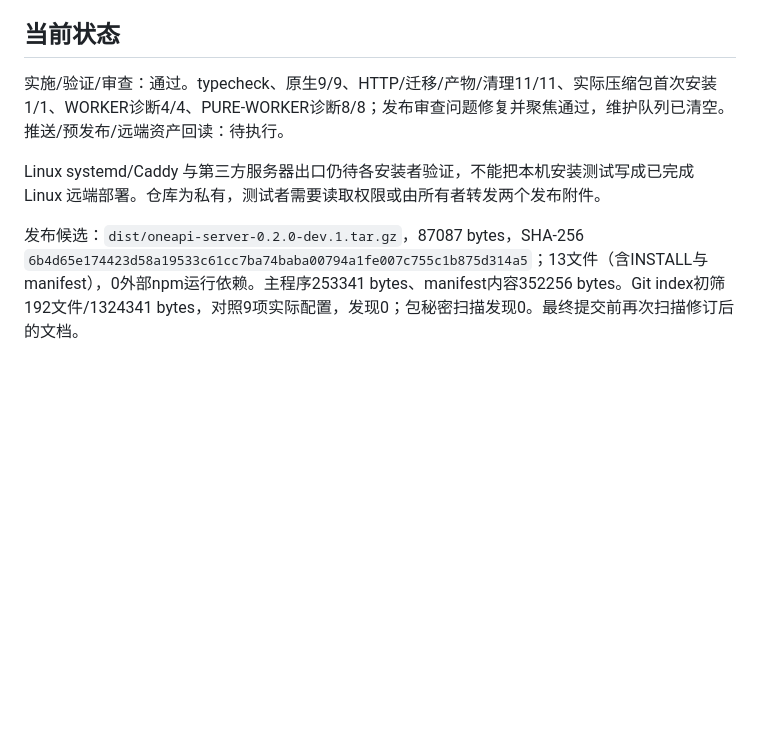
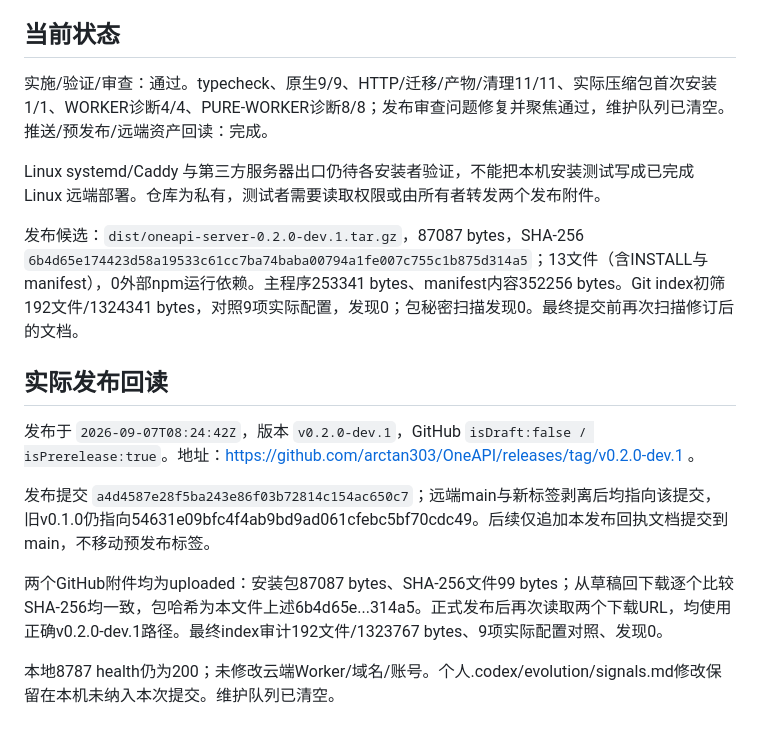
Before and after one commit to arctan303/OneAPI, a Markdown page: docs/verification/RELEASE-002.md, the part around the change. Rendered like a GitHub page; blank space fills up the shorter version.

```diff
--- a/docs/verification/RELEASE-002.md
+++ b/docs/verification/RELEASE-002.md
@@ -26,8 +26,18 @@ GitHub SSH 22 端口不可用，使用现有 gh keyring 登录，通过 HTTPS
 
 ## 当前状态
 
-实施/验证/审查：通过。typecheck、原生9/9、HTTP/迁移/产物/清理11/11、实际压缩包首次安装1/1、WORKER诊断4/4、PURE-WORKER诊断8/8；发布审查问题修复并聚焦通过，维护队列已清空。推送/预发布/远端资产回读：待执行。
+实施/验证/审查：通过。typecheck、原生9/9、HTTP/迁移/产物/清理11/11、实际压缩包首次安装1/1、WORKER诊断4/4、PURE-WORKER诊断8/8；发布审查问题修复并聚焦通过，维护队列已清空。推送/预发布/远端资产回读：完成。
 
 Linux systemd/Caddy 与第三方服务器出口仍待各安装者验证，不能把本机安装测试写成已完成 Linux 远端部署。仓库为私有，测试者需要读取权限或由所有者转发两个发布附件。
 
 发布候选：`dist/oneapi-server-0.2.0-dev.1.tar.gz`，87087 bytes，SHA-256 `6b4d65e174423d58a19533c61cc7ba74baba00794a1fe007c755c1b875d314a5`；13文件（含INSTALL与manifest），0外部npm运行依赖。主程序253341 bytes、manifest内容352256 bytes。Git index初筛192文件/1324341 bytes，对照9项实际配置，发现0；包秘密扫描发现0。最终提交前再次扫描修订后的文档。
+
+## 实际发布回读
+
+发布于 `2026-09-07T08:24:42Z`，版本 `v0.2.0-dev.1`，GitHub `isDraft:false / isPrerelease:true`。地址：https://github.com/arctan303/OneAPI/releases/tag/v0.2.0-dev.1 。
+
+发布提交 `a4d4587e28f5ba243e86f03b72814c154ac650c7`；远端main与新标签剥离后均指向该提交，旧v0.1.0仍指向54631e09bfc4f4ab9bd9ad061cfebc5bf70cdc49。后续仅追加本发布回执文档提交到main，不移动预发布标签。
+
+两个GitHub附件均为uploaded：安装包87087 bytes、SHA-256文件99 bytes；从草稿回下载逐个比较SHA-256均一致，包哈希为本文件上述6b4d65e...314a5。正式发布后再次读取两个下载URL，均使用正确v0.2.0-dev.1路径。最终index审计192文件/1323767 bytes、9项实际配置对照、发现0。
+
+本地8787 health仍为200；未修改云端Worker/域名/账号。个人.codex/evolution/signals.md修改保留在本机未纳入本次提交。维护队列已清空。
```
Also changed, not shown: README.md (+2 -0 lines), docs/DEV-PLAN.md (+2 -0 lines).
